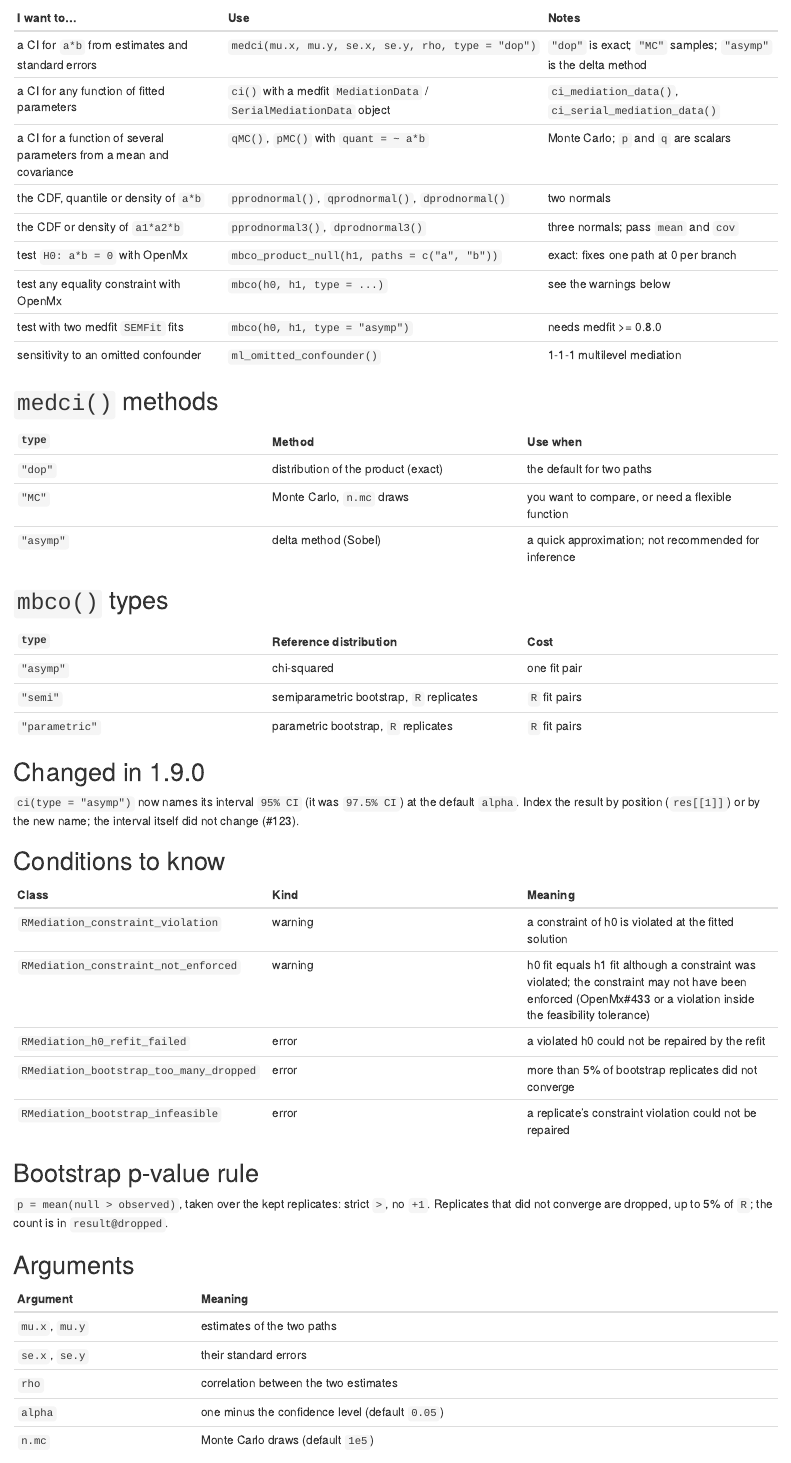
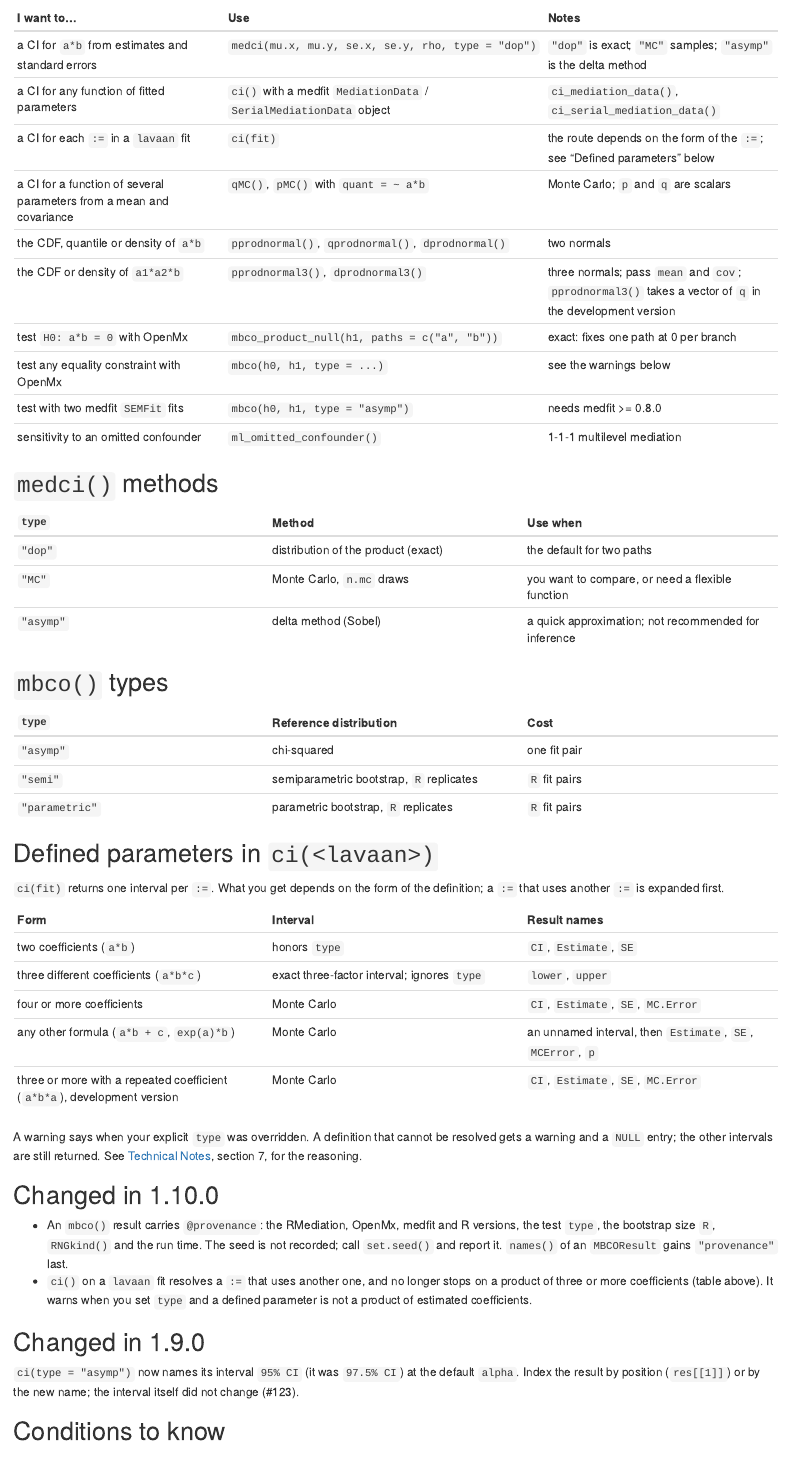
Before and after one commit to Data-Wise/rmediation, an R Markdown document (vignettes/articles/refcard.Rmd): the page in a window 1100 px wide, from 150 px down. Rendered offline with R 4.5, knitr and Pandoc, with nearby package versions.

Commit message:
docs: reconcile README, Quick Reference, Reporting and Roadmap with 1.10.0
Co-Authored-By: Claude Sonnet 5.5 <noreply@anthropic.com>

```diff
--- a/vignettes/articles/refcard.Rmd
+++ b/vignettes/articles/refcard.Rmd
@@ -15,9 +15,10 @@ One page: which function answers which question. Each row links to the full help
 |---|---|---|
 | a CI for `a*b` from estimates and standard errors | `medci(mu.x, mu.y, se.x, se.y, rho, type = "dop")` | `"dop"` is exact; `"MC"` samples; `"asymp"` is the delta method |
 | a CI for any function of fitted parameters | `ci()` with a medfit `MediationData` / `SerialMediationData` object | `ci_mediation_data()`, `ci_serial_mediation_data()` |
+| a CI for each `:=` in a `lavaan` fit | `ci(fit)` | the route depends on the form of the `:=`; see "Defined parameters" below |
 | a CI for a function of several parameters from a mean and covariance | `qMC()`, `pMC()` with `quant = ~ a*b` | Monte Carlo; `p` and `q` are scalars |
 | the CDF, quantile or density of `a*b` | `pprodnormal()`, `qprodnormal()`, `dprodnormal()` | two normals |
-| the CDF or density of `a1*a2*b` | `pprodnormal3()`, `dprodnormal3()` | three normals; pass `mean` and `cov` |
+| the CDF or density of `a1*a2*b` | `pprodnormal3()`, `dprodnormal3()` | three normals; pass `mean` and `cov`; `pprodnormal3()` takes a vector of `q` in the development version |
 | test `H0: a*b = 0` with OpenMx | `mbco_product_null(h1, paths = c("a", "b"))` | exact: fixes one path at 0 per branch |
 | test any equality constraint with OpenMx | `mbco(h0, h1, type = ...)` | see the warnings below |
 | test with two medfit `SEMFit` fits | `mbco(h0, h1, type = "asymp")` | needs medfit >= 0.8.0 |
@@ -38,6 +39,25 @@ One page: which function answers which question. Each row links to the full help
 | `"asymp"` | chi-squared | one fit pair |
 | `"semi"` | semiparametric bootstrap, `R` replicates | `R` fit pairs |
 | `"parametric"` | parametric bootstrap, `R` replicates | `R` fit pairs |
+
+## Defined parameters in `ci(<lavaan>)`
+
+`ci(fit)` returns one interval per `:=`. What you get depends on the form of the definition; a `:=` that uses another `:=` is expanded first.
+
+| Form | Interval | Result names |
+|---|---|---|
+| two coefficients (`a*b`) | honors `type` | `CI`, `Estimate`, `SE` |
+| three different coefficients (`a*b*c`) | exact three-factor interval; ignores `type` | `lower`, `upper` |
+| four or more coefficients | Monte Carlo | `CI`, `Estimate`, `SE`, `MC.Error` |
+| any other formula (`a*b + c`, `exp(a)*b`) | Monte Carlo | an unnamed interval, then `Estimate`, `SE`, `MCError`, `p` |
+| three or more with a repeated coefficient (`a*b*a`), development version | Monte Carlo | `CI`, `Estimate`, `SE`, `MC.Error` |
+
+A warning says when your explicit `type` was overridden. A definition that cannot be resolved gets a warning and a `NULL` entry; the other intervals are still returned. See [Technical Notes](technical-notes.html), section 7, for the reasoning.
+
+## Changed in 1.10.0
+
+- An `mbco()` result carries `@provenance`: the RMediation, OpenMx, medfit and R versions, the test `type`, the bootstrap size `R`, `RNGkind()` and the run time. The seed is not recorded; call `set.seed()` and report it. `names()` of an `MBCOResult` gains `"provenance"` last.
+- `ci()` on a `lavaan` fit resolves a `:=` that uses another one, and no longer stops on a product of three or more coefficients (table above). It warns when you set `type` and a defined parameter is not a product of estimated coefficients.
 
 ## Changed in 1.9.0
 
```
Also changed, not shown: vignettes/articles/reporting.Rmd (+3 -3 lines), vignettes/articles/roadmap.Rmd (+3 -2 lines), README.md.
